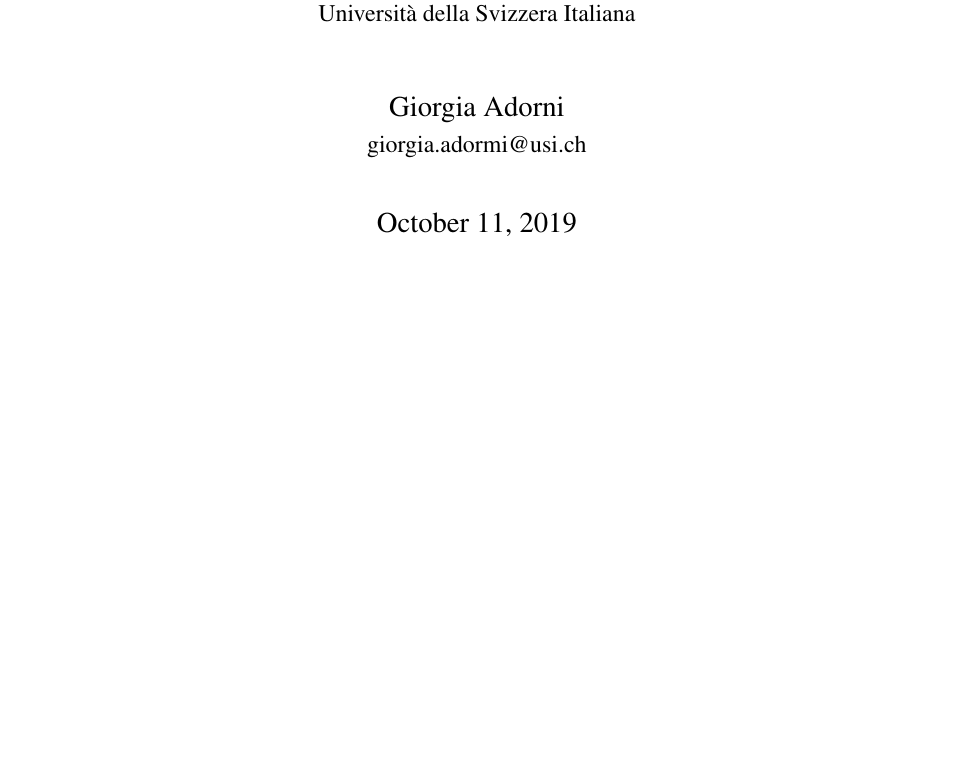
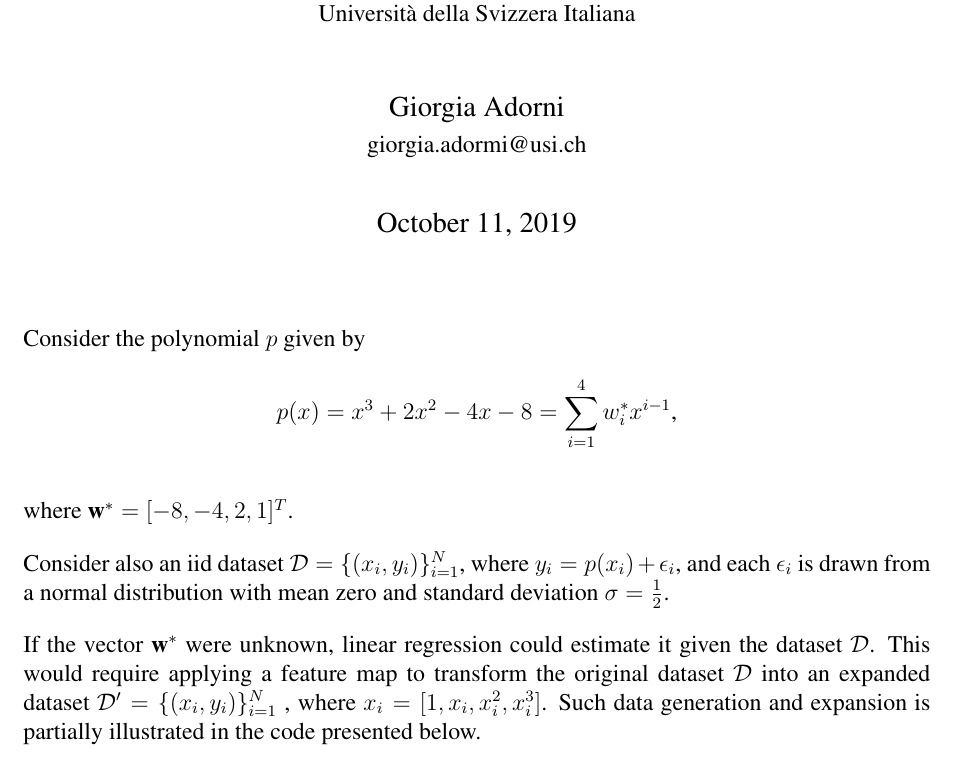
Before and after one commit to GiorgiaAuroraAdorni/polynomial-regression, a LaTeX document (report/scifile.tex): part of the page, cut so that both start at the same text, the shorter picture padded with empty space. Compiled offline with pdfLaTeX; a LaTeX package or settings file that is missing is left out.

Commit message:
Added instructions

```diff
--- a/report/scifile.tex
+++ b/report/scifile.tex
@@ -172,4 +172,18 @@
 
 	\maketitle
 
+	Consider the polynomial $p$ given by
+	\begin{equation*}
+	 p(x)=x^3+2x^2-4x-8=\sum_{i=1}^4 w_i^*x^{i-1} \mbox{,}
+	\end{equation*}
+
+	where $\textbf{w}^*=[-8,-4,2,1]^T$.
+
+	Consider also an iid dataset $\mathcal{D} = \{(x_i, y_i)\}^N_{i=1}$, where $y_i = p(x_i)+\epsilon_i$, and each $\epsilon_i$ is drawn from a normal distribution with mean zero and standard deviation $\sigma = \frac{1}{2}$.
+
+	If the vector $\textbf{w}^*$ were unknown, linear regression could estimate it given the dataset $\mathcal{D}$. This would require applying a feature map to transform the
+	original dataset $\mathcal{D}$ into an expanded dataset $\mathcal{D}'= \{(x_i, y_i)\}^N_{i=1}$ , where $x_i = [1,x_i,x_i^2,x_i^3]$.
+	Such data generation and expansion is partially illustrated in the code presented below.
+
+
 \end{document}
```
